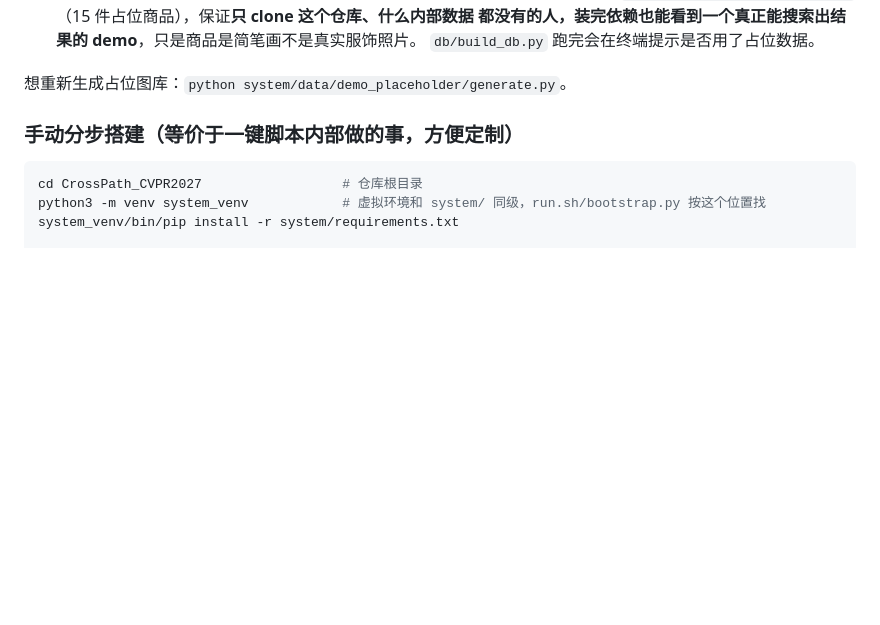
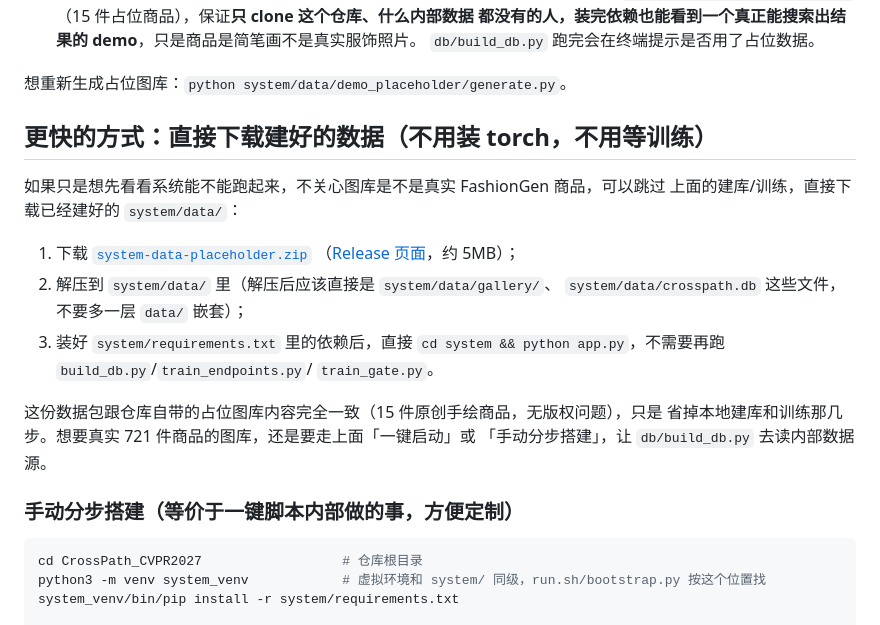
Before and after one commit to ChizkiyahuOhayon/CrossPath, a Markdown page: system/README.md, the part around the change. Drawn GitHub-style; blank space fills up the shorter version.

Commit message:
Publish a pre-built placeholder data.zip as a GitHub Release
For anyone who just wants to see the demo running without installing
torch/open_clip or waiting on the build/train steps: download and extract
system-data-placeholder.zip into system/data/, then python app.py directly.
Same 15-item synthetic catalog as system/data/demo_placeholder/ generates,
just pre-built.

```diff
--- a/system/README.md
+++ b/system/README.md
@@ -37,6 +37,23 @@
    `db/build_db.py` 跑完会在终端提示是否用了占位数据。
 
 想重新生成占位图库：`python system/data/demo_placeholder/generate.py`。
+
+## 更快的方式：直接下载建好的数据（不用装 torch，不用等训练）
+
+如果只是想先看看系统能不能跑起来，不关心图库是不是真实 FashionGen 商品，可以跳过
+上面的建库/训练，直接下载已经建好的 `system/data/`：
+
+1. 下载 [`system-data-placeholder.zip`](https://github.com/ChizkiyahuOhayon/CrossPath/releases/download/system-data-placeholder-v1/system-data-placeholder.zip)
+   （[Release 页面](https://github.com/ChizkiyahuOhayon/CrossPath/releases/tag/system-data-placeholder-v1)，约 5MB）；
+2. 解压到 `system/data/` 里（解压后应该直接是 `system/data/gallery/`、
+   `system/data/crosspath.db` 这些文件，不要多一层 `data/` 嵌套）；
+3. 装好 `system/requirements.txt` 里的依赖后，直接
+   `cd system && python app.py`，不需要再跑 `build_db.py`/`train_endpoints.py`/
+   `train_gate.py`。
+
+这份数据包跟仓库自带的占位图库内容完全一致（15 件原创手绘商品，无版权问题），只是
+省掉本地建库和训练那几步。想要真实 721 件商品的图库，还是要走上面「一键启动」或
+「手动分步搭建」，让 `db/build_db.py` 去读内部数据源。
 
 ### 手动分步搭建（等价于一键脚本内部做的事，方便定制）
 
```
